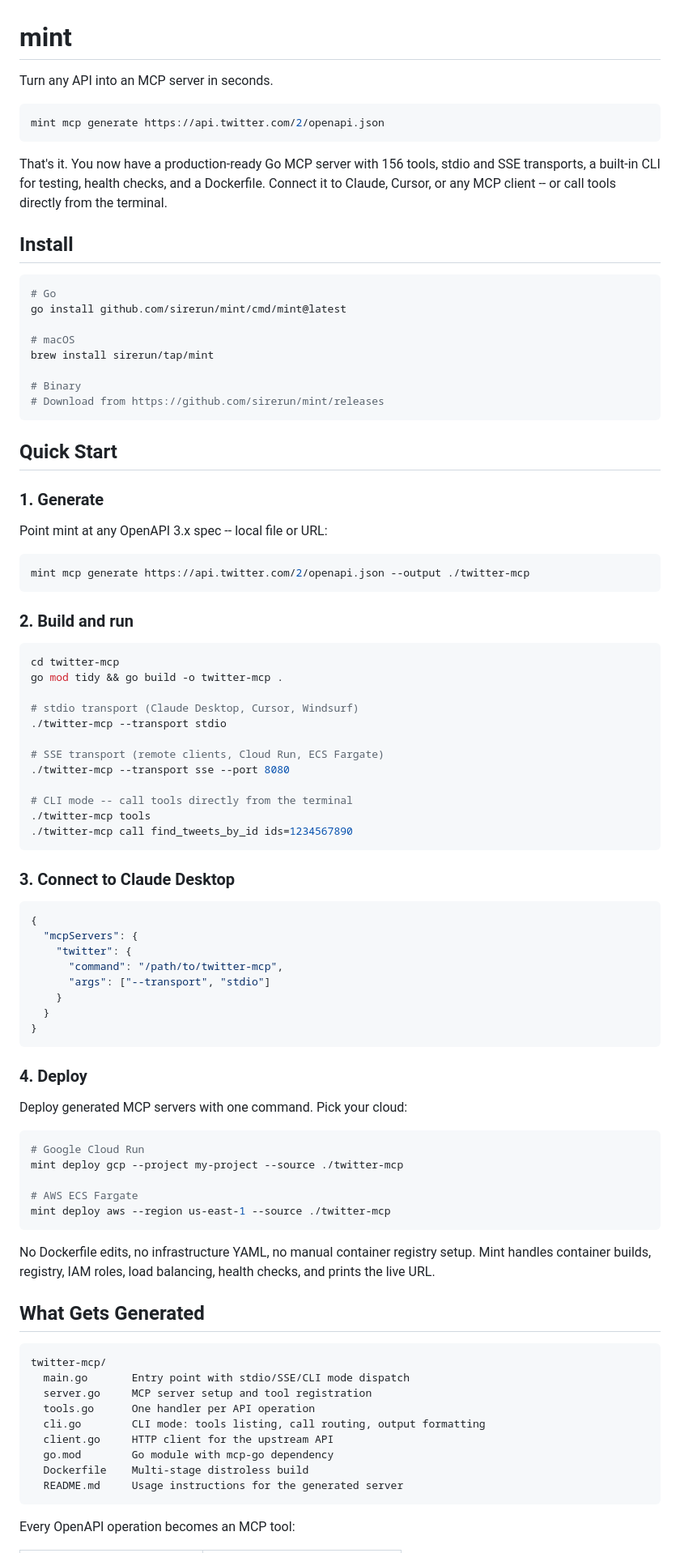
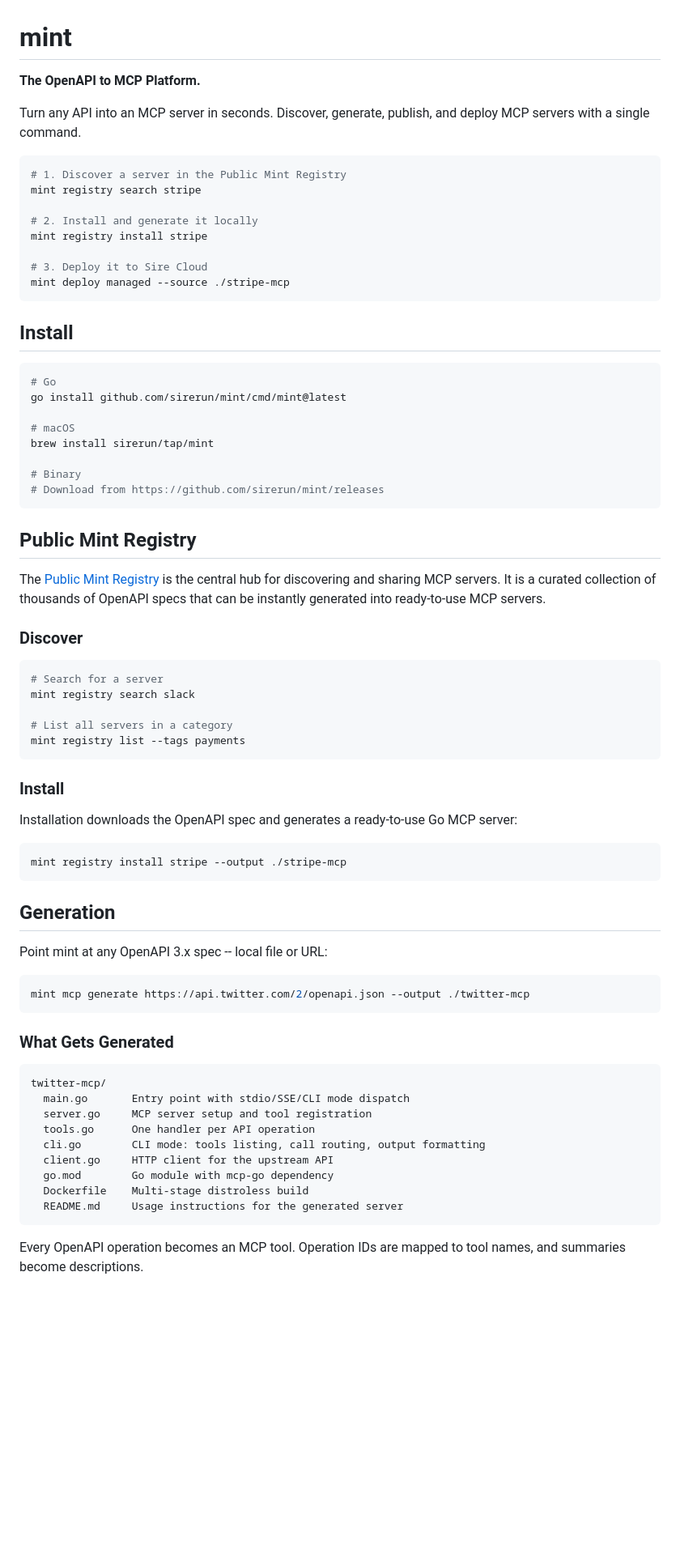
Before and after one commit to sirerun/mint, a Markdown page: README.md, the part around one of its changes. Shown at 81% size. GitHub-like rendering; blank space fills up the shorter version.

````diff
--- a/README.md
+++ b/README.md
@@ -1,12 +1,19 @@
 # mint
 
-Turn any API into an MCP server in seconds.
+**The OpenAPI to MCP Platform.**
+
+Turn any API into an MCP server in seconds. Discover, generate, publish, and deploy MCP servers with a single command.
 
 ```bash
-mint mcp generate https://api.twitter.com/2/openapi.json
+# 1. Discover a server in the Public Mint Registry
+mint registry search stripe
+
+# 2. Install and generate it locally
+mint registry install stripe
+
+# 3. Deploy it to Sire Cloud
+mint deploy managed --source ./stripe-mcp
 ```
-
-That's it. You now have a production-ready Go MCP server with 156 tools, stdio and SSE transports, a built-in CLI for testing, health checks, and a Dockerfile. Connect it to Claude, Cursor, or any MCP client -- or call tools directly from the terminal.
 
 ## Install
 
@@ -21,9 +28,29 @@ brew install sirerun/tap/mint
 # Download from https://github.com/sirerun/mint/releases
 ```
 
-## Quick Start
+## Public Mint Registry
 
-### 1. Generate
+The [Public Mint Registry](https://mint.sire.run) is the central hub for discovering and sharing MCP servers. It is a curated collection of thousands of OpenAPI specs that can be instantly generated into ready-to-use MCP servers.
+
+### Discover
+
+```bash
+# Search for a server
+mint registry search slack
+
+# List all servers in a category
+mint registry list --tags payments
+```
+
+### Install
+
+Installation downloads the OpenAPI spec and generates a ready-to-use Go MCP server:
+
+```bash
+mint registry install stripe --output ./stripe-mcp
+```
+
+## Generation
 
 Point mint at any OpenAPI 3.x spec -- local file or URL:
 
@@ -31,51 +58,7 @@ Point mint at any OpenAPI 3.x spec -- local file or URL:
 mint mcp generate https://api.twitter.com/2/openapi.json --output ./twitter-mcp
 ```
 
-### 2. Build and run
-
-```bash
-cd twitter-mcp
-go mod tidy && go build -o twitter-mcp .
-
-# stdio transport (Claude Desktop, Cursor, Windsurf)
-./twitter-mcp --transport stdio
-
-# SSE transport (remote clients, Cloud Run, ECS Fargate)
-./twitter-mcp --transport sse --port 8080
-
-# CLI mode -- call tools directly from the terminal
-./twitter-mcp tools
-./twitter-mcp call find_tweets_by_id ids=1234567890
-```
-
-### 3. Connect to Claude Desktop
-
-```json
-{
-  "mcpServers": {
-    "twitter": {
-      "command": "/path/to/twitter-mcp",
-      "args": ["--transport", "stdio"]
-    }
-  }
-}
-```
-
-### 4. Deploy
-
-Deploy generated MCP servers with one command. Pick your cloud:
-
-```bash
-# Google Cloud Run
-mint deploy gcp --project my-project --source ./twitter-mcp
-
-# AWS ECS Fargate
-mint deploy aws --region us-east-1 --source ./twitter-mcp
-```
-
-No Dockerfile edits, no infrastructure YAML, no manual container registry setup. Mint handles container builds, registry, IAM roles, load balancing, health checks, and prints the live URL.
-
-## What Gets Generated
+### What Gets Generated
 
 ```
 twitter-mcp/
@@ -89,5 +72,5 @@ twitter-mcp/
   README.md     Usage instructions for the generated server
 ```
 
-Every OpenAPI operation becomes an MCP tool:
+Every OpenAPI operation becomes an MCP tool. Operation IDs are mapped to tool names, and summaries become descriptions.
 
````
Also changed, not shown: other parts of README.md (+53 -130 lines).
